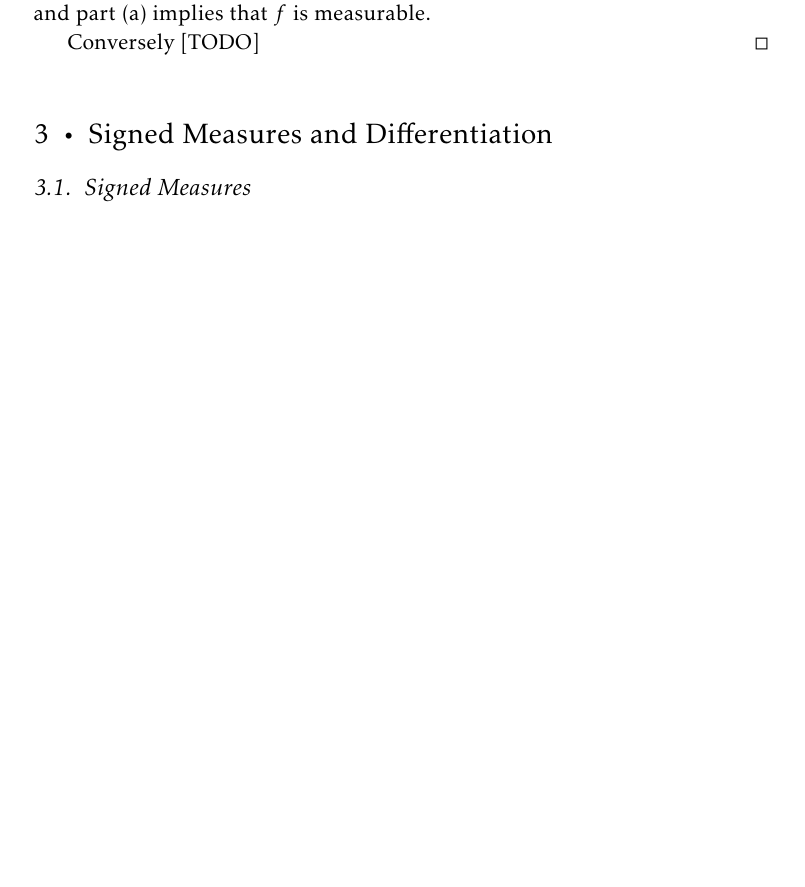
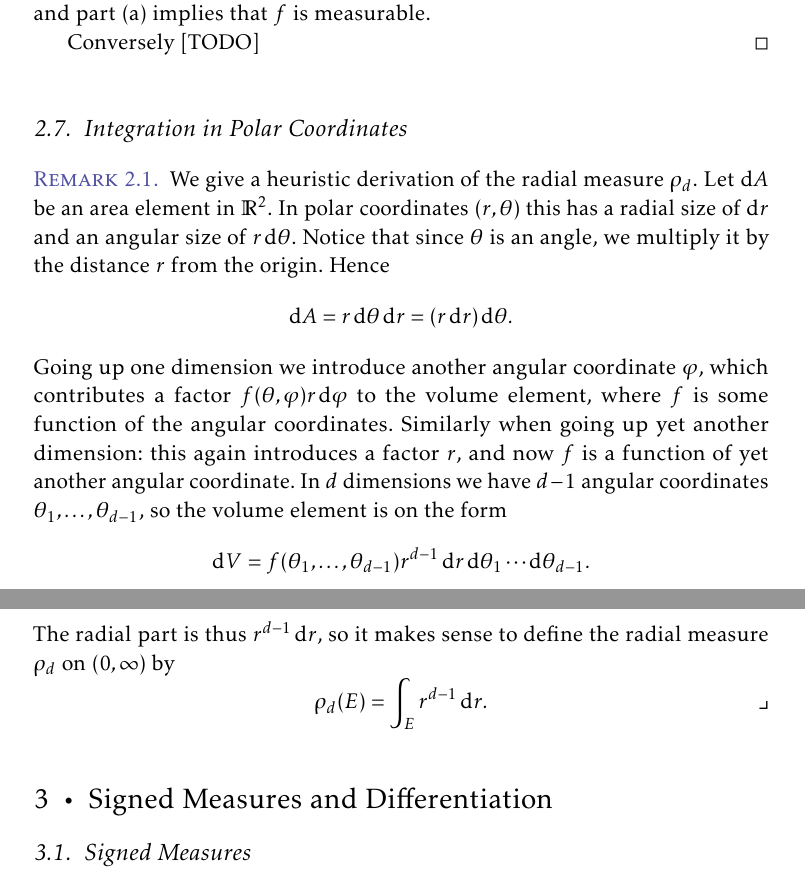
Before and after one commit to dnhansen/folland-real-analysis, a LaTeX thesis (folland-exercises.tex): part of page 10 of 30 before the commit and two parts of pages 10 and 11 of 31 after it, the two joined at a grey line, cut so that both start at the same text, the shorter picture padded with empty space. The pictures show the PDF file folland-exercises.pdf that the author committed with the source.

Commit message:
Added notes on polar coordinates.

```diff
--- a/folland-exercises.tex
+++ b/folland-exercises.tex
@@ -646,6 +649,34 @@ Of course part (a) is trivial unless we require the sets to be nonempty.
     Conversely [TODO]
 \end{solutionsec}
 \end{solution}
+
+
+\addtocounter{section}{5}
+\section{Integration in Polar Coordinates}
+
+\begin{remark}
+	We give a heuristic derivation of the radial measure $\rho_d$. Let $\dif A$ be an area element in $\reals^2$. In polar coordinates $(r,\theta)$ this has a radial size of $\dif r$ and an angular size of $r \dif\theta$. Notice that since $\theta$ is an angle, we multiply it by the distance $r$ from the origin. Hence
+	%
+	\begin{equation*}
+		\dif A
+			= r \dif\theta \dif r
+			= (r \dif r) \dif\theta.
+	\end{equation*}
+	%
+	Going up one dimension we introduce another angular coordinate $\phi$, which contributes a factor $f(\theta,\phi) r \dif\phi$ to the volume element, where $f$ is some function of the angular coordinates. Similarly when going up yet another dimension: this again introduces a factor $r$, and now $f$ is a function of yet another angular coordinate. In $d$ dimensions we have $d-1$ angular coordinates $\theta_1, \ldots, \theta_{d-1}$, so the volume element is on the form
+	%
+	\begin{equation*}
+		\dif V
+			= f(\theta_1, \ldots, \theta_{d-1}) r^{d-1} \dif r \dif\theta_1 \cdots \dif\theta_{d-1}.
+	\end{equation*}
+	%
+	The radial part is thus $r^{d-1} \dif r$, so it makes sense to define the radial measure $\rho_d$ on $(0,\infty)$ by
+	%
+	\begin{equation*}
+		\rho_d(E)
+			= \int_E r^{d-1} \dif r.
+	\end{equation*}
+\end{remark}
 
 
 \chapter{Signed Measures and Differentiation}
```
Also changed, not shown: folland-exercises.pdf, folland-exercises.tex (3 more changed lines).
